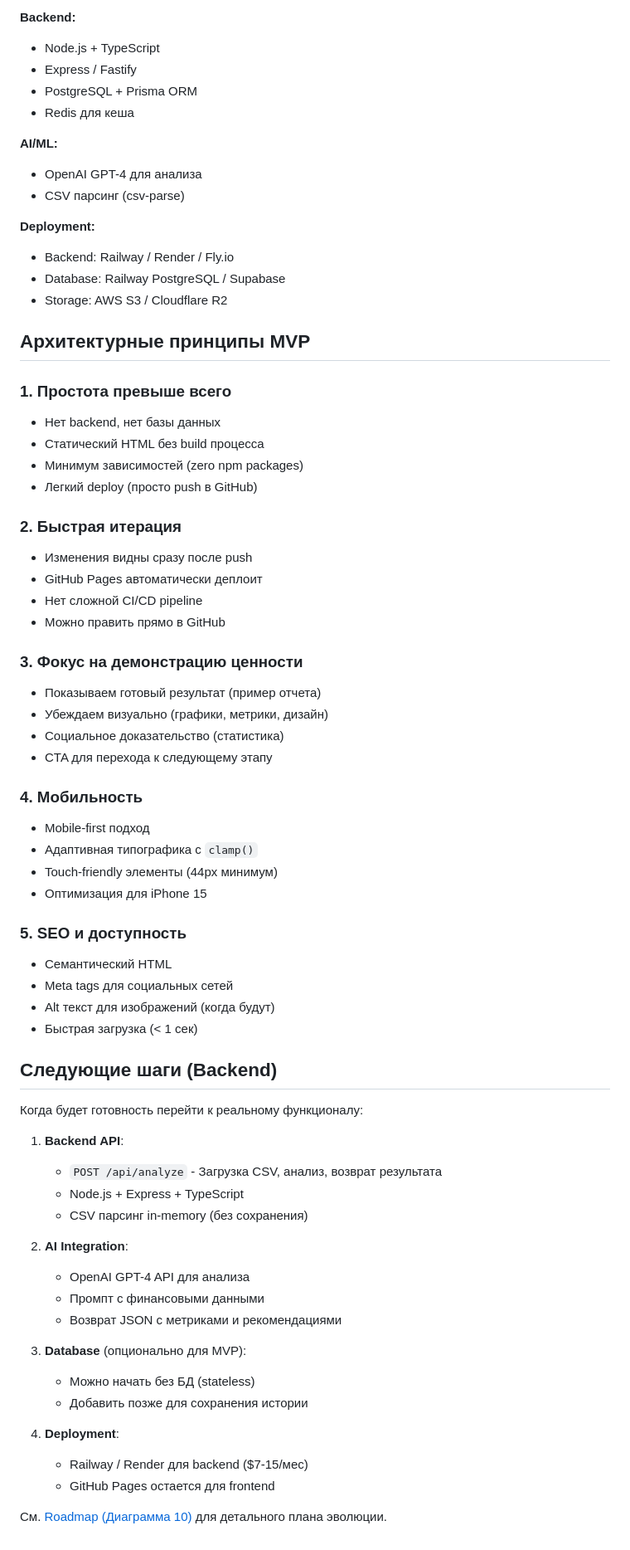
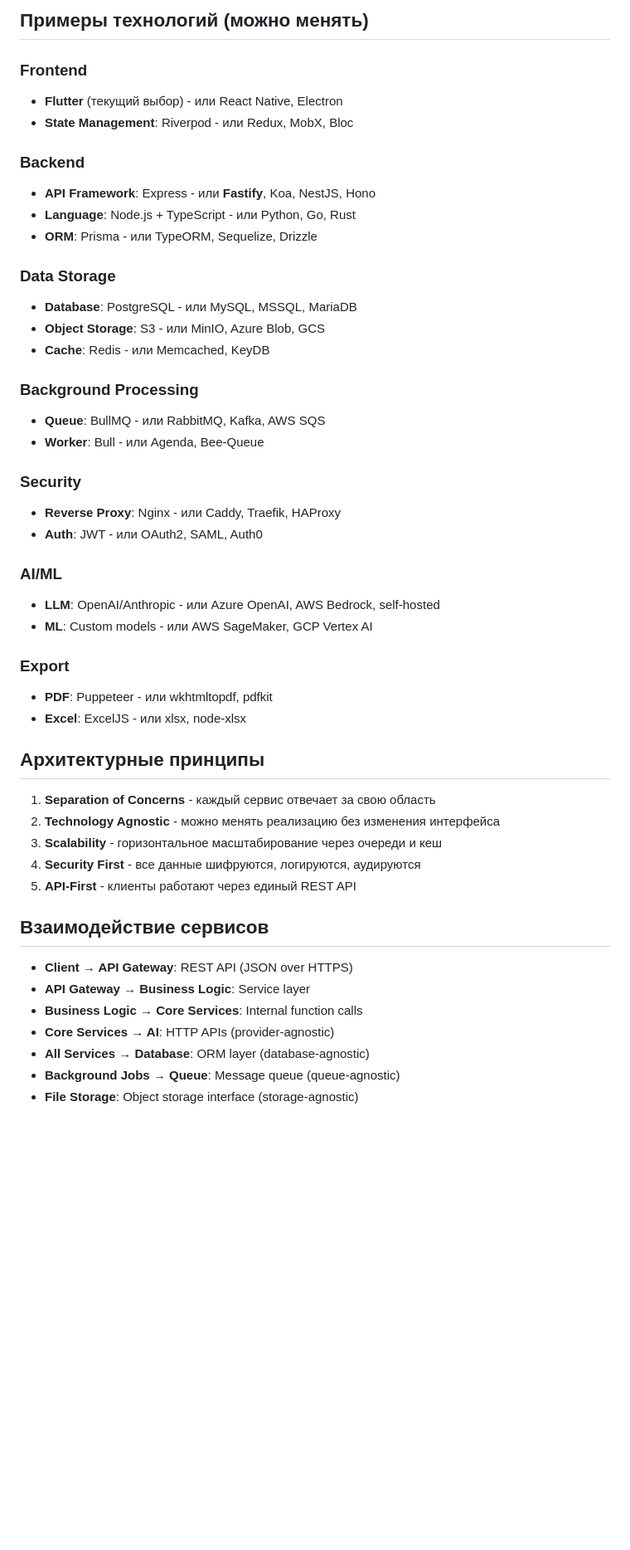
Before and after one commit to Ne4to777/financial-ai-analytics, a Markdown page: mindmap/diagrams/02-system-architecture.md, the part around one of its changes. Shown at 83% size. Drawn GitHub-style; blank space fills up the shorter version.

```diff
--- a/mindmap/diagrams/02-system-architecture.md
+++ b/mindmap/diagrams/02-system-architecture.md
@@ -121,71 +197,50 @@ graph TB
 
-**Backend:**
-- Node.js + TypeScript
-- Express / Fastify
-- PostgreSQL + Prisma ORM
-- Redis для кеша
+## Примеры технологий (можно менять)
 
-**AI/ML:**
-- OpenAI GPT-4 для анализа
-- CSV парсинг (csv-parse)
+### Frontend
+- **Flutter** (текущий выбор) - или React Native, Electron
+- **State Management**: Riverpod - или Redux, MobX, Bloc
 
-**Deployment:**
-- Backend: Railway / Render / Fly.io
-- Database: Railway PostgreSQL / Supabase
-- Storage: AWS S3 / Cloudflare R2
+### Backend
+- **API Framework**: Express - или **Fastify**, Koa, NestJS, Hono
+- **Language**: Node.js + TypeScript - или Python, Go, Rust
+- **ORM**: Prisma - или TypeORM, Sequelize, Drizzle
 
-## Архитектурные принципы MVP
+### Data Storage
+- **Database**: PostgreSQL - или MySQL, MSSQL, MariaDB
+- **Object Storage**: S3 - или MinIO, Azure Blob, GCS
+- **Cache**: Redis - или Memcached, KeyDB
 
-### 1. **Простота превыше всего**
-- Нет backend, нет базы данных
-- Статический HTML без build процесса
-- Минимум зависимостей (zero npm packages)
-- Легкий deploy (просто push в GitHub)
+### Background Processing
+- **Queue**: BullMQ - или RabbitMQ, Kafka, AWS SQS
+- **Worker**: Bull - или Agenda, Bee-Queue
 
-### 2. **Быстрая итерация**
-- Изменения видны сразу после push
-- GitHub Pages автоматически деплоит
-- Нет сложной CI/CD pipeline
-- Можно править прямо в GitHub
+### Security
+- **Reverse Proxy**: Nginx - или Caddy, Traefik, HAProxy
+- **Auth**: JWT - или OAuth2, SAML, Auth0
 
-### 3. **Фокус на демонстрацию ценности**
-- Показываем готовый результат (пример отчета)
-- Убеждаем визуально (графики, метрики, дизайн)
-- Социальное доказательство (статистика)
-- CTA для перехода к следующему этапу
+### AI/ML
+- **LLM**: OpenAI/Anthropic - или Azure OpenAI, AWS Bedrock, self-hosted
+- **ML**: Custom models - или AWS SageMaker, GCP Vertex AI
 
-### 4. **Мобильность**
-- Mobile-first подход
-- Адаптивная типографика с `clamp()`
-- Touch-friendly элементы (44px минимум)
-- Оптимизация для iPhone 15
+### Export
+- **PDF**: Puppeteer - или wkhtmltopdf, pdfkit
+- **Excel**: ExcelJS - или xlsx, node-xlsx
 
-### 5. **SEO и доступность**
-- Семантический HTML
-- Meta tags для социальных сетей
-- Alt текст для изображений (когда будут)
-- Быстрая загрузка (< 1 сек)
+## Архитектурные принципы
 
-## Следующие шаги (Backend)
+1. **Separation of Concerns** - каждый сервис отвечает за свою область
+2. **Technology Agnostic** - можно менять реализацию без изменения интерфейса
+3. **Scalability** - горизонтальное масштабирование через очереди и кеш
+4. **Security First** - все данные шифруются, логируются, аудируются
+5. **API-First** - клиенты работают через единый REST API
 
-Когда будет готовность перейти к реальному функционалу:
+## Взаимодействие сервисов
 
-1. **Backend API**:
-   - `POST /api/analyze` - Загрузка CSV, анализ, возврат результата
-   - Node.js + Express + TypeScript
-   - CSV парсинг in-memory (без сохранения)
-
-2. **AI Integration**:
-   - OpenAI GPT-4 API для анализа
-   - Промпт с финансовыми данными
-   - Возврат JSON с метриками и рекомендациями
-
-3. **Database** (опционально для MVP):
-   - Можно начать без БД (stateless)
-   - Добавить позже для сохранения истории
-
-4. **Deployment**:
-   - Railway / Render для backend ($7-15/мес)
-   - GitHub Pages остается для frontend
-
-См. [Roadmap (Диаграмма 10)](#) для детального плана эволюции.
+- **Client → API Gateway**: REST API (JSON over HTTPS)
+- **API Gateway → Business Logic**: Service layer
+- **Business Logic → Core Services**: Internal function calls
+- **Core Services → AI**: HTTP APIs (provider-agnostic)
+- **All Services → Database**: ORM layer (database-agnostic)
+- **Background Jobs → Queue**: Message queue (queue-agnostic)
+- **File Storage**: Object storage interface (storage-agnostic)
```
Also changed, not shown: other parts of mindmap/diagrams/02-system-architecture.md (+165 -89 lines).
